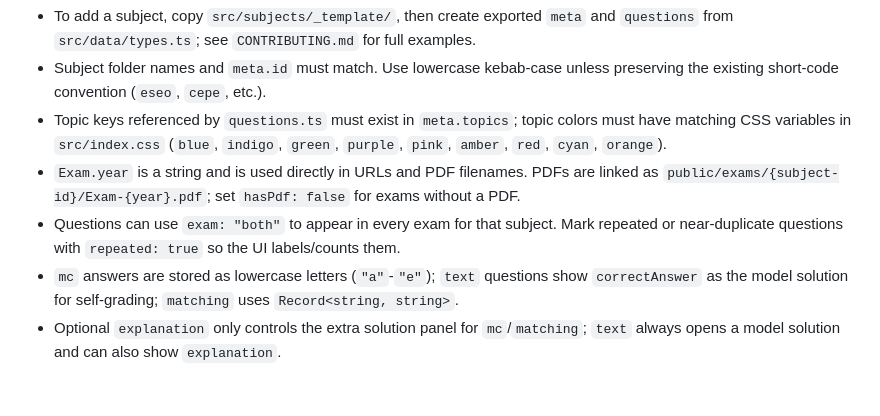
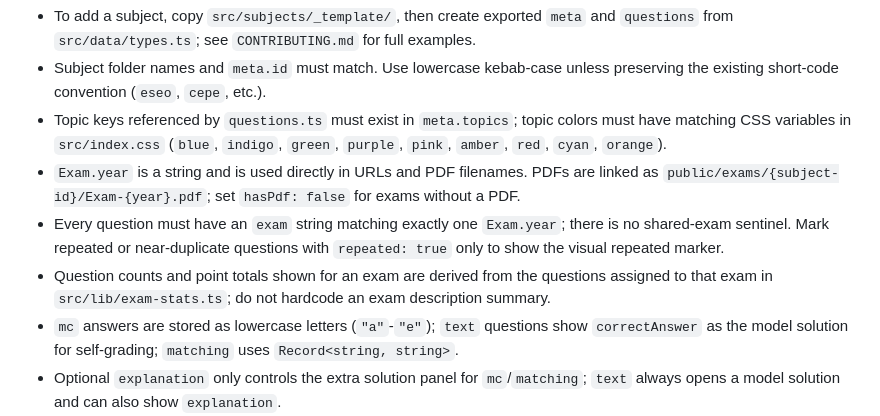
Before and after one commit to TeenBiscuits/Pasame-Examenes, a Markdown page: AGENTS.md, the part around the change. Drawn GitHub-style; blank space fills up the shorter version.

```diff
--- a/AGENTS.md
+++ b/AGENTS.md
@@ -38,7 +38,8 @@ pnpm doctor    # React Doctor via npx
 - Subject folder names and `meta.id` must match. Use lowercase kebab-case unless preserving the existing short-code convention (`eseo`, `cepe`, etc.).
 - Topic keys referenced by `questions.ts` must exist in `meta.topics`; topic colors must have matching CSS variables in `src/index.css` (`blue`, `indigo`, `green`, `purple`, `pink`, `amber`, `red`, `cyan`, `orange`).
 - `Exam.year` is a string and is used directly in URLs and PDF filenames. PDFs are linked as `public/exams/{subject-id}/Exam-{year}.pdf`; set `hasPdf: false` for exams without a PDF.
-- Questions can use `exam: "both"` to appear in every exam for that subject. Mark repeated or near-duplicate questions with `repeated: true` so the UI labels/counts them.
+- Every question must have an `exam` string matching exactly one `Exam.year`; there is no shared-exam sentinel. Mark repeated or near-duplicate questions with `repeated: true` only to show the visual repeated marker.
+- Question counts and point totals shown for an exam are derived from the questions assigned to that exam in `src/lib/exam-stats.ts`; do not hardcode an exam description summary.
 - `mc` answers are stored as lowercase letters (`"a"`-`"e"`); `text` questions show `correctAnswer` as the model solution for self-grading; `matching` uses `Record<string, string>`.
 - Optional `explanation` only controls the extra solution panel for `mc`/`matching`; `text` always opens a model solution and can also show `explanation`.
 - Markdown-style inline code and fenced code blocks are rendered in question text, explanations, model answers, options, subquestions, and table cells via `src/lib/markdown.tsx`.
```
Also changed, not shown: CONTRIBUTING.md (+8 -6 lines).
